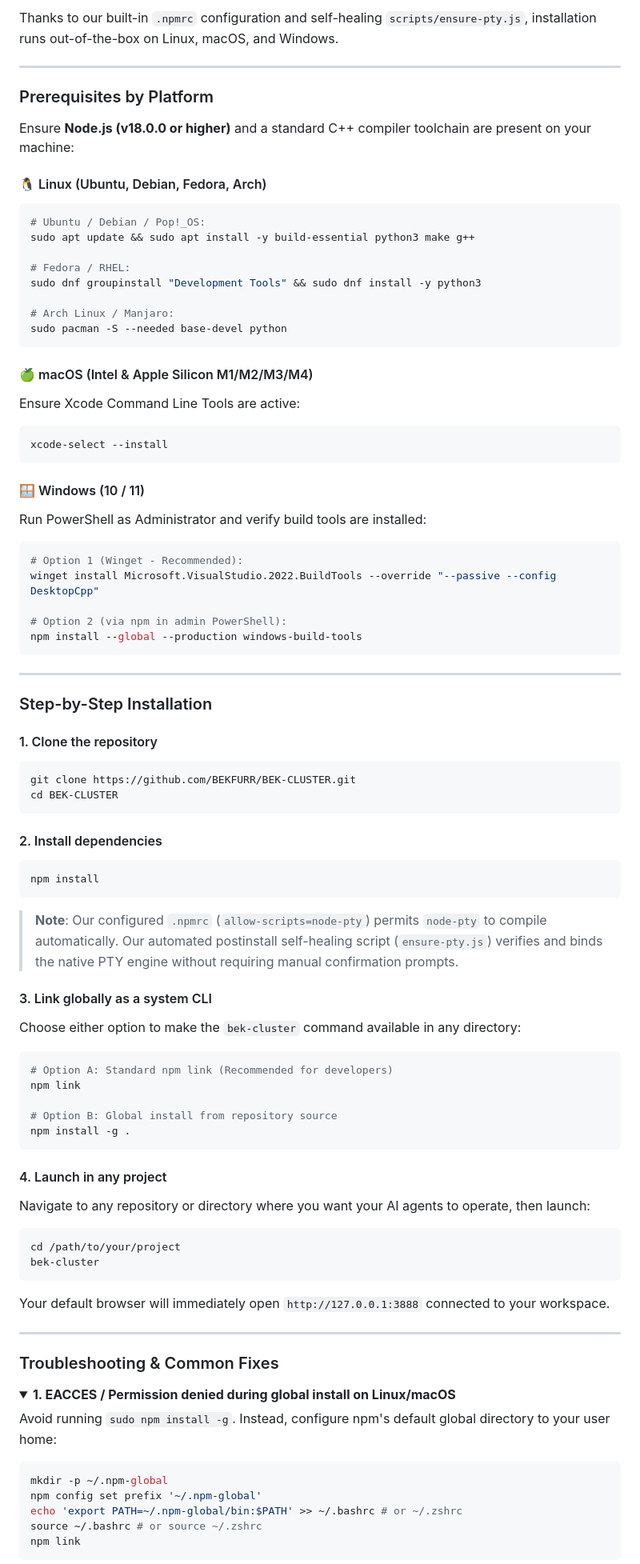
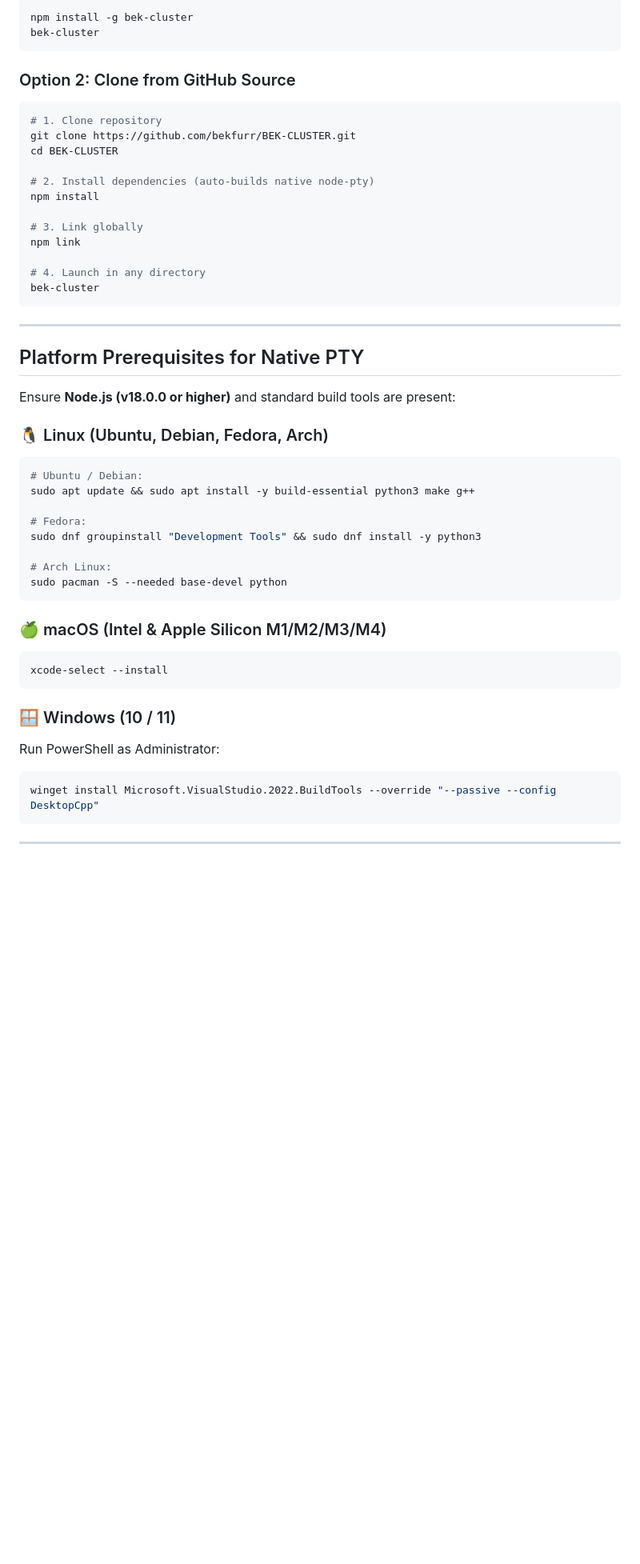
Before and after one commit to bekfurr/BEK-CLUSTER, a Markdown page: README.md, the part around one of its changes. Shown at 80% size. GitHub-like rendering; folded sections open; blank space fills up the shorter version.

````diff
--- a/README.md
+++ b/README.md
@@ -55,89 +101,54 @@ Place your workspace screenshots in `docs/screenshots/`:
 
-Thanks to our built-in `.npmrc` configuration and self-healing `scripts/ensure-pty.js`, installation runs out-of-the-box on Linux, macOS, and Windows.
+```bash
+npm install -g bek-cluster
+bek-cluster
+```
+
+### Option 2: Clone from GitHub Source
+
+```bash
+# 1. Clone repository
+git clone https://github.com/bekfurr/BEK-CLUSTER.git
+cd BEK-CLUSTER
+
+# 2. Install dependencies (auto-builds native node-pty)
+npm install
+
+# 3. Link globally
+npm link
+
+# 4. Launch in any directory
+bek-cluster
+```
 
 ---
 
-### Prerequisites by Platform
+## Platform Prerequisites for Native PTY
 
-Ensure **Node.js (v18.0.0 or higher)** and a standard C++ compiler toolchain are present on your machine:
+Ensure **Node.js (v18.0.0 or higher)** and standard build tools are present:
 
-#### 🐧 Linux (Ubuntu, Debian, Fedora, Arch)
+### 🐧 Linux (Ubuntu, Debian, Fedora, Arch)
 ```bash
-# Ubuntu / Debian / Pop!_OS:
+# Ubuntu / Debian:
 sudo apt update && sudo apt install -y build-essential python3 make g++
 
-# Fedora / RHEL:
+# Fedora:
 sudo dnf groupinstall "Development Tools" && sudo dnf install -y python3
 
-# Arch Linux / Manjaro:
+# Arch Linux:
 sudo pacman -S --needed base-devel python
 ```
 
-#### 🍏 macOS (Intel & Apple Silicon M1/M2/M3/M4)
-Ensure Xcode Command Line Tools are active:
+### 🍏 macOS (Intel & Apple Silicon M1/M2/M3/M4)
 ```bash
 xcode-select --install
 ```
 
-#### 🪟 Windows (10 / 11)
-Run PowerShell as Administrator and verify build tools are installed:
+### 🪟 Windows (10 / 11)
+Run PowerShell as Administrator:
 ```powershell
-# Option 1 (Winget - Recommended):
 winget install Microsoft.VisualStudio.2022.BuildTools --override "--passive --config DesktopCpp"
-
-# Option 2 (via npm in admin PowerShell):
-npm install --global --production windows-build-tools
 ```
 
 ---
 
-### Step-by-Step Installation
-
-#### 1. Clone the repository
-```bash
-git clone https://github.com/BEKFURR/BEK-CLUSTER.git
-cd BEK-CLUSTER
-```
-
-#### 2. Install dependencies
-```bash
-npm install
-```
-> **Note**: Our configured `.npmrc` (`allow-scripts=node-pty`) permits `node-pty` to compile automatically. Our automated postinstall self-healing script (`ensure-pty.js`) verifies and binds the native PTY engine without requiring manual confirmation prompts.
-
-#### 3. Link globally as a system CLI
-Choose either option to make the `bek-cluster` command available in any directory:
-
-```bash
-# Option A: Standard npm link (Recommended for developers)
-npm link
-
-# Option B: Global install from repository source
-npm install -g .
-```
-
-#### 4. Launch in any project
-Navigate to any repository or directory where you want your AI agents to operate, then launch:
-```bash
-cd /path/to/your/project
-bek-cluster
-```
-Your default browser will immediately open `http://127.0.0.1:3888` connected to your workspace.
-
----
-
-### Troubleshooting & Common Fixes
-
-<details>
-<summary><b>1. EACCES / Permission denied during global install on Linux/macOS</b></summary>
-
-Avoid running `sudo npm install -g`. Instead, configure npm's default global directory to your user home:
-```bash
-mkdir -p ~/.npm-global
-npm config set prefix '~/.npm-global'
-echo 'export PATH=~/.npm-global/bin:$PATH' >> ~/.bashrc # or ~/.zshrc
-source ~/.bashrc # or source ~/.zshrc
-npm link
-```
-</details>
-
````
Also changed, not shown: other parts of README.md (+84 -90 lines).
